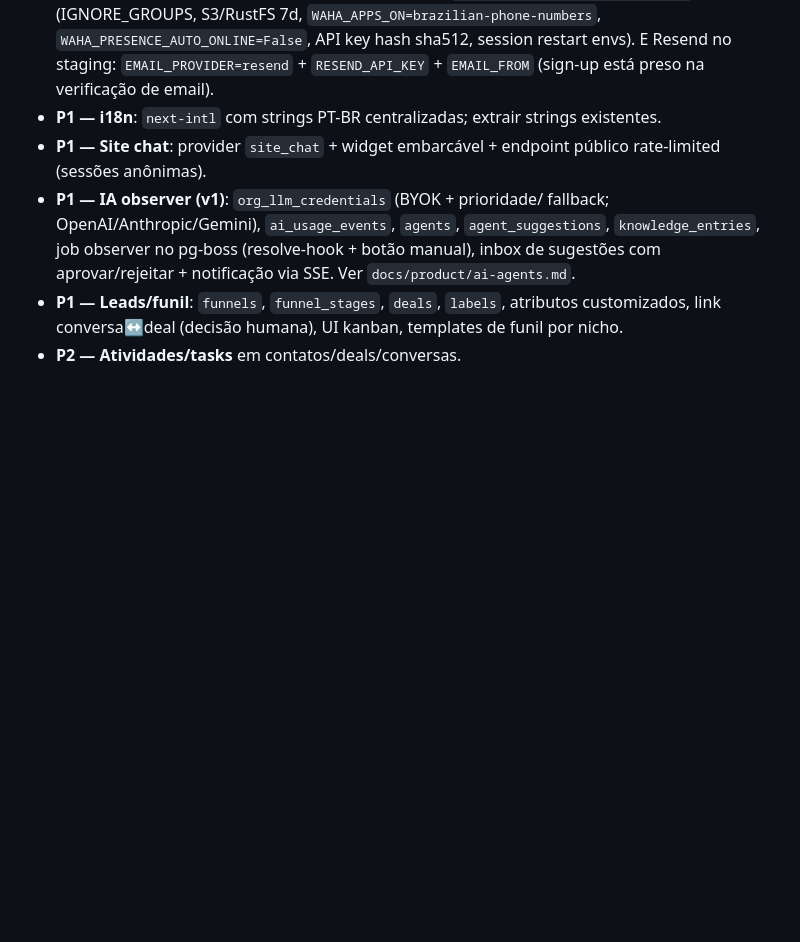
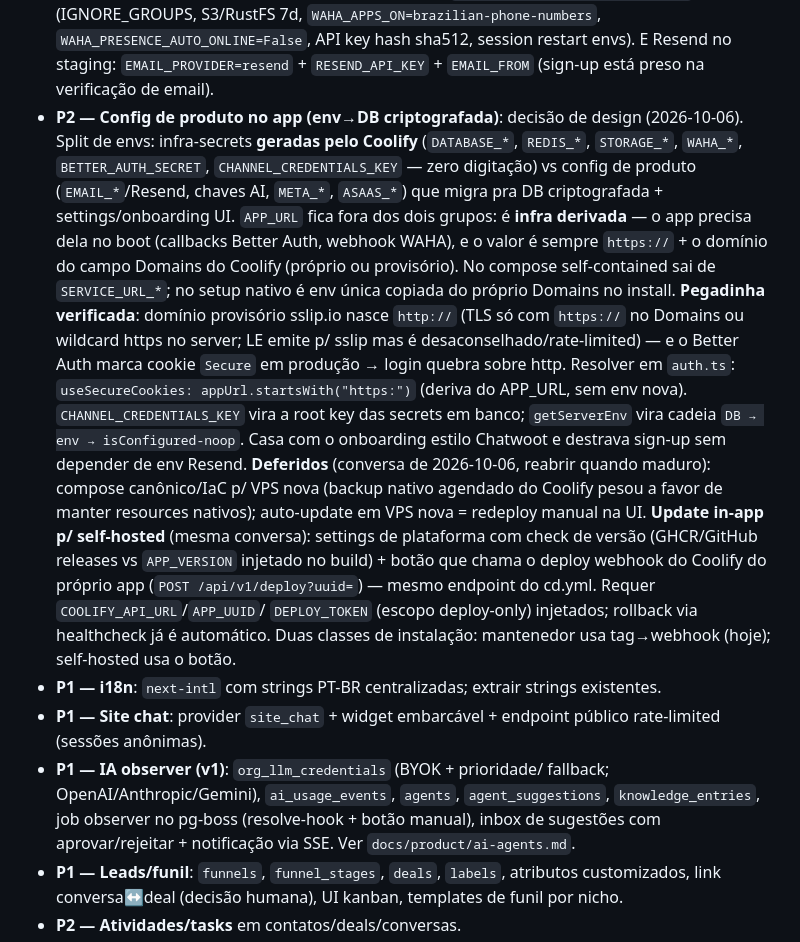
Before and after one commit to JotaSXBR/bosun, a Markdown page: TODO.md, the part around the change. Drawn GitHub-style; blank space fills up the shorter version.

Commit message:
docs(todo): record env/deployment design decisions — product config in-app, APP_URL derivation, self-hosted update
Generated with [Devin](https://devin.ai)

Co-Authored-By: Devin <158243242+devin-ai-integration[bot]@users.noreply.github.com>

```diff
--- a/TODO.md
+++ b/TODO.md
@@ -65,6 +65,37 @@ Ordem do produto definida pelo fundador: integrações ✅ → multi-atendimento
   API key hash sha512, session restart envs). E Resend no staging:
   `EMAIL_PROVIDER=resend` + `RESEND_API_KEY` + `EMAIL_FROM` (sign-up está
   preso na verificação de email).
+- **P2 — Config de produto no app (env→DB criptografada)**: decisão de
+  design (2026-10-06). Split de envs: infra-secrets **geradas pelo
+  Coolify** (`DATABASE_*`, `REDIS_*`, `STORAGE_*`, `WAHA_*`,
+  `BETTER_AUTH_SECRET`, `CHANNEL_CREDENTIALS_KEY` — zero digitação) vs
+  config de produto (`EMAIL_*`/Resend, chaves AI, `META_*`, `ASAAS_*`)
+  que migra pra DB criptografada + settings/onboarding UI. `APP_URL`
+  fica fora dos dois grupos: é **infra derivada** — o app precisa dela
+  no boot (callbacks Better Auth, webhook WAHA), e o valor é sempre
+  `https://` + o domínio do campo Domains do Coolify (próprio ou
+  provisório). No compose self-contained sai de `SERVICE_URL_*`; no
+  setup nativo é env única copiada do próprio Domains no install.
+  **Pegadinha verificada**: domínio provisório sslip.io nasce `http://`
+  (TLS só com `https://` no Domains ou wildcard https no server; LE
+  emite p/ sslip mas é desaconselhado/rate-limited) — e o Better Auth
+  marca cookie `Secure` em produção → login quebra sobre http.
+  Resolver em `auth.ts`: `useSecureCookies: appUrl.startsWith("https:")`
+  (deriva do APP_URL, sem env nova).
+  `CHANNEL_CREDENTIALS_KEY` vira a root key das secrets em banco;
+  `getServerEnv` vira cadeia `DB → env → isConfigured-noop`. Casa com o
+  onboarding estilo Chatwoot e destrava sign-up sem depender de env
+  Resend. **Deferidos** (conversa de 2026-10-06, reabrir quando maduro):
+  compose canônico/IaC p/ VPS nova (backup nativo agendado do Coolify
+  pesou a favor de manter resources nativos); auto-update em VPS nova =
+  redeploy manual na UI. **Update in-app p/ self-hosted** (mesma
+  conversa): settings de plataforma com check de versão (GHCR/GitHub
+  releases vs `APP_VERSION` injetado no build) + botão que chama o
+  deploy webhook do Coolify do próprio app (`POST /api/v1/deploy?uuid=`)
+  — mesmo endpoint do cd.yml. Requer `COOLIFY_API_URL`/`APP_UUID`/
+  `DEPLOY_TOKEN` (escopo deploy-only) injetados; rollback via
+  healthcheck já é automático. Duas classes de instalação: mantenedor
+  usa tag→webhook (hoje); self-hosted usa o botão.
 - **P1 — i18n**: `next-intl` com strings PT-BR centralizadas; extrair
   strings existentes.
 - **P1 — Site chat**: provider `site_chat` + widget embarcável + endpoint
```
